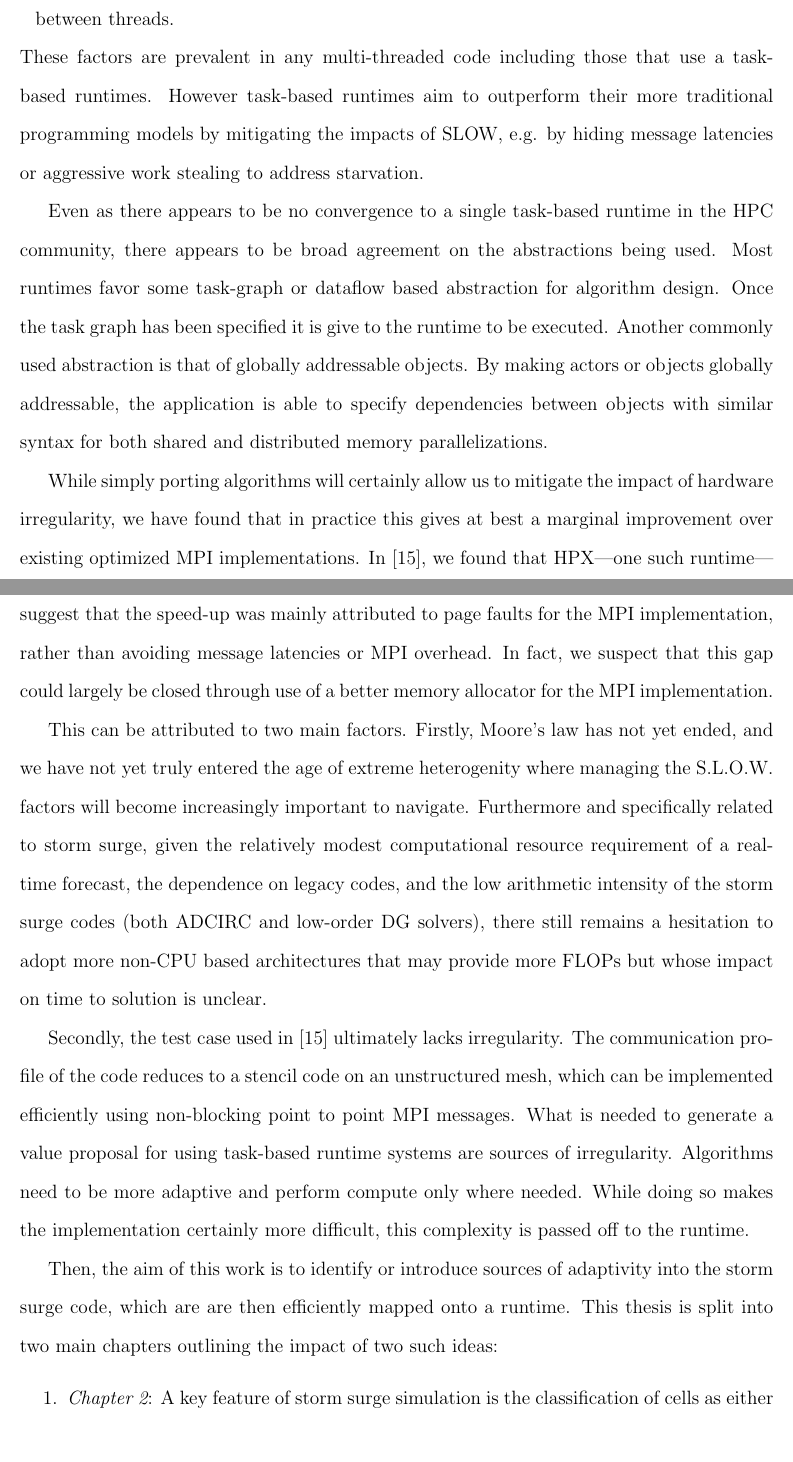
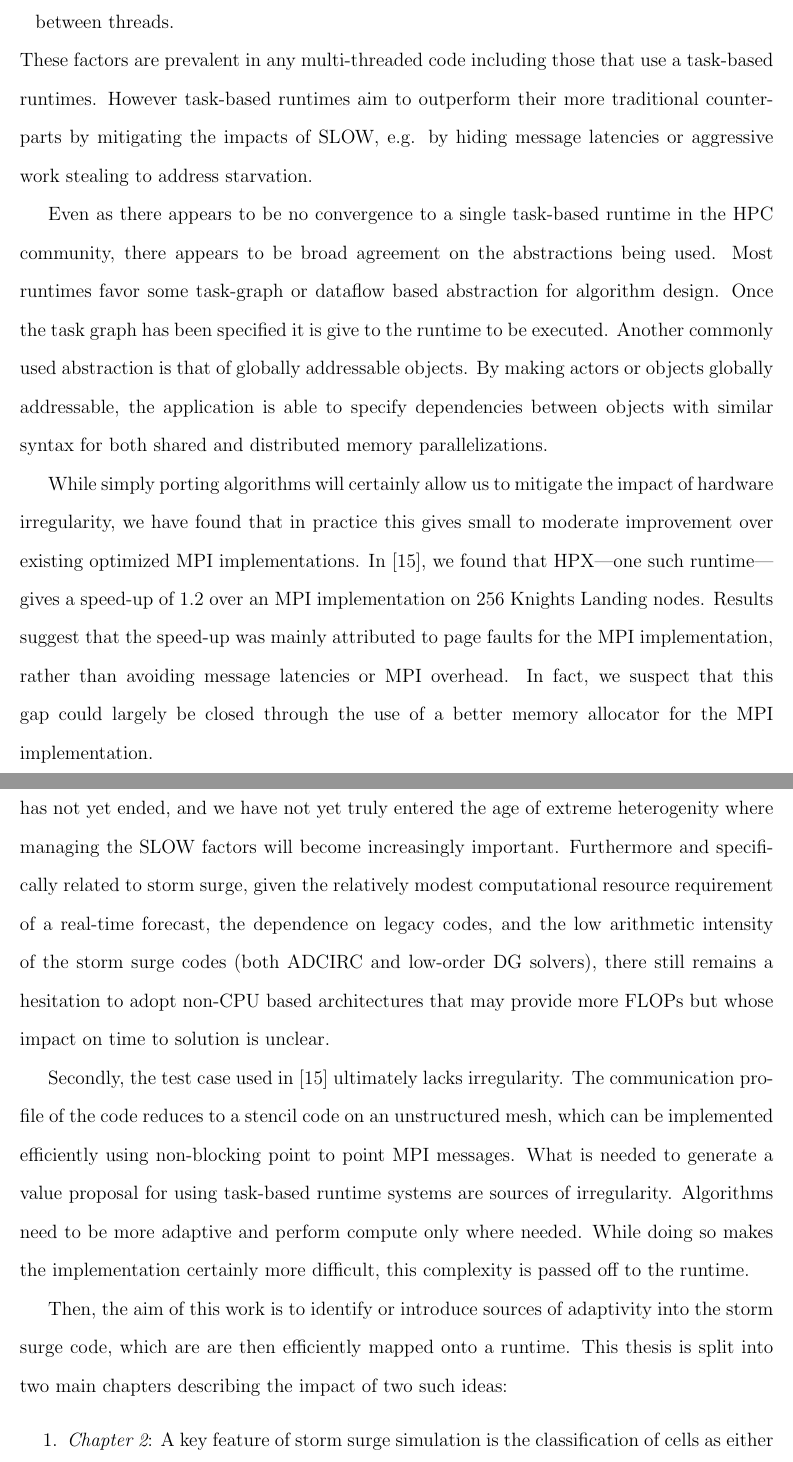
Before and after one commit to bremerm31/thesis, a LaTeX thesis (main.tex, which reads introduction/hpc.tex): two parts of pages 16 and 17 of 120, joined at a grey line, cut so that both start at the same text, the shorter picture padded with empty space. Compiled offline with pdfLaTeX.

Commit message:
Updates to introduction including edits by Dawson

```diff
--- a/introduction/hpc.tex
+++ b/introduction/hpc.tex
@@ -49,21 +49,21 @@ Task-based programming models have arisen in response to increased hardware conc
 
 \item {\bf W}aiting for contention resolution: delays associated with the accessing of shared resources between threads.
 \end{itemize}
-These factors are prevalent in any multi-threaded code including those that use a task-based runtimes. However task-based runtimes aim to outperform their more traditional programming models by mitigating the impacts of SLOW, e.g. by hiding message latencies or aggressive work stealing to address starvation.
+These factors are prevalent in any multi-threaded code including those that use a task-based runtimes. However task-based runtimes aim to outperform their more traditional counterparts by mitigating the impacts of SLOW, e.g. by hiding message latencies or aggressive work stealing to address starvation.
 
 Even as there appears to be no convergence to a single task-based runtime in the HPC community, there appears to be broad agreement on the abstractions being used. Most runtimes favor some task-graph or dataflow based abstraction for algorithm design. Once the task graph has been specified it is give to the runtime to be executed. Another commonly used abstraction is that of globally addressable objects. By making actors or objects globally addressable, the application is able to specify dependencies between objects with similar syntax for both shared and distributed memory parallelizations.
 
-While simply porting algorithms will certainly allow us to mitigate the impact of hardware irregularity, we have found that in practice this gives at best a marginal improvement over existing optimized MPI implementations.
-In~\cite{Bremer2019}, we found that HPX---one such runtime---gives a speed-up of 1.2 over an MPI implementation on 256 Knights Landing nodes. Results suggest that the speed-up was mainly attributed to page faults for the MPI implementation, rather than avoiding message latencies or MPI overhead. In fact, we suspect that this gap could largely be closed through use of a better memory allocator for the MPI implementation.
+While simply porting algorithms will certainly allow us to mitigate the impact of hardware irregularity, we have found that in practice this gives small to moderate improvement over existing optimized MPI implementations.
+In~\cite{Bremer2019}, we found that HPX---one such runtime---gives a speed-up of 1.2 over an MPI implementation on 256 Knights Landing nodes. Results suggest that the speed-up was mainly attributed to page faults for the MPI implementation, rather than avoiding message latencies or MPI overhead. In fact, we suspect that this gap could largely be closed through the use of a better memory allocator for the MPI implementation.
 
-This can be attributed to two main factors. Firstly, Moore's law has not yet ended, and we have not yet truly entered the age of extreme heterogenity where managing the S.L.O.W. factors will become increasingly important to navigate.
-Furthermore and specifically related to storm surge, given the relatively modest computational resource requirement of a real-time forecast, the dependence on legacy codes, and the low arithmetic intensity of the storm surge codes (both ADCIRC and low-order DG solvers), there still remains a hesitation to adopt more non-CPU based architectures that may provide more FLOPs but whose impact on time to solution is unclear.
+This limited improvement can be attributed to two main factors. Firstly, Moore's law has not yet ended, and we have not yet truly entered the age of extreme heterogenity where managing the SLOW factors will become increasingly important.
+Furthermore and specifically related to storm surge, given the relatively modest computational resource requirement of a real-time forecast, the dependence on legacy codes, and the low arithmetic intensity of the storm surge codes (both ADCIRC and low-order DG solvers), there still remains a hesitation to adopt non-CPU based architectures that may provide more FLOPs but whose impact on time to solution is unclear.
 %\todo{Talk more here about expected future architectures}
 
 Secondly, the test case used in~\cite{Bremer2019} ultimately lacks irregularity. The communication profile of the code reduces to a stencil code on an unstructured mesh, which can be implemented efficiently using non-blocking point to point MPI messages. What is needed to generate a value proposal for using task-based runtime systems are sources of irregularity. Algorithms need to be more adaptive and perform compute only where needed. While doing so makes the implementation certainly more difficult, this complexity is passed off to the runtime.
 
-Then, the aim of this work is to identify or introduce sources of adaptivity into the storm surge code, which are are then efficiently mapped onto a runtime. This thesis is split into two main chapters outlining the impact of two such ideas:
+Then, the aim of this work is to identify or introduce sources of adaptivity into the storm surge code, which are are then efficiently mapped onto a runtime. This thesis is split into two main chapters describing the impact of two such ideas:
 \begin{enumerate}
 \item {\em Chapter \ref{ch:lb}}: A key feature of storm surge simulation is the classification of cells as either wet or dry. The relevant computational impact of this classification is that while wet cells require the evaluation of the full physics to update, dry cells trivially update. As the storm makes landfall, inland cells wet and create a load imbalance. This chapter explores the impact of dynamic load balancing strategies, whereby we move cells across processor ranks during the simulation to ensure that each rank must update an equal number of cells.
-\item {\em Chapter \ref{ch:lts}}: The timestep taken by these simulations is restricted by the Courant-Friedrichs-Lewy (CFL) condition. The CFL condition forms the basis of the stability results which have led to the popularity of finite volume and DG methods. However, this condition is ultimately a condition that can be enforced locally, and in light of significant variations in mesh size and advection speeds, local CFL enforcement can lead to dramatic reduction in work. This chapter develops a timestepping method that locally enforces the CFL and recovers the same stability results for the global timestepping case. The proposed timestepping scheme is the parallelized using an optimistic (speculative) parallel discrete event simulator.
+\item {\em Chapter \ref{ch:lts}}: The timestep taken by these simulations is restricted by the Courant-Friedrichs-Lewy (CFL) condition. The CFL condition forms the basis of the stability results which have led to the popularity of finite volume and DG methods. However, this condition is ultimately a condition that can be enforced locally, and in light of significant variations in mesh size and advection speeds, local CFL enforcement can lead to dramatic reduction in work. This chapter develops a timestepping method that locally enforces the CFL condition and recovers the same stability results for the global timestepping case. The proposed timestepping scheme is then parallelized using an optimistic (speculative) parallel discrete event simulator.
 \end{enumerate}
```
Also changed, not shown: introduction/driver.tex (+3 -3 lines), introduction/surge.tex (+3 -3 lines).
